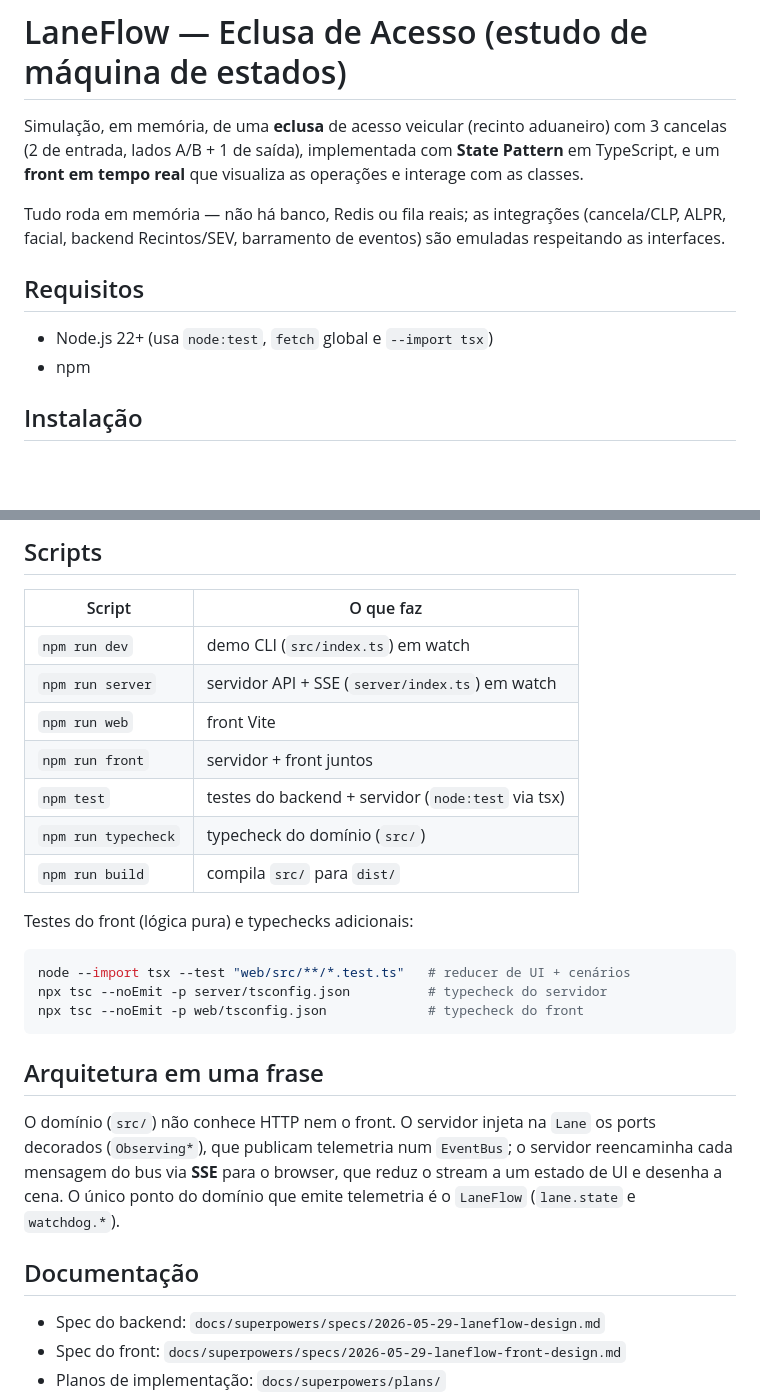
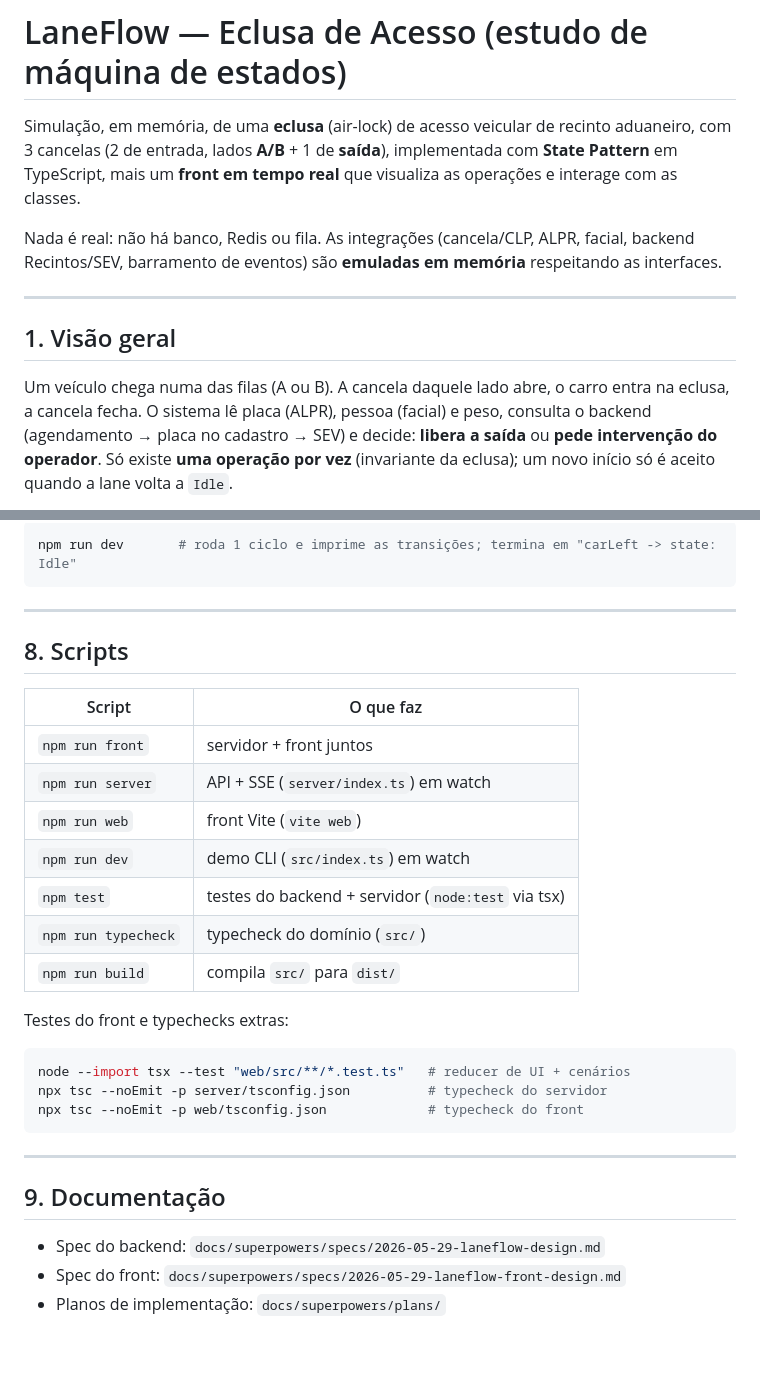
Before and after one commit to renanlido/teste_classes, a Markdown page: README.md, 2 parts joined by grey strips. GitHub-like rendering; blank space fills up the shorter version.

````diff
--- a/README.md
+++ b/README.md
@@ -1,16 +1,19 @@
 # LaneFlow — Eclusa de Acesso (estudo de máquina de estados)
 
-Simulação, em memória, de uma **eclusa** de acesso veicular (recinto aduaneiro) com 3 cancelas
-(2 de entrada, lados A/B + 1 de saída), implementada com **State Pattern** em TypeScript, e um
-**front em tempo real** que visualiza as operações e interage com as classes.
+Simulação, em memória, de uma **eclusa** (air-lock) de acesso veicular de recinto aduaneiro, com 3
+cancelas (2 de entrada, lados **A/B** + 1 de **saída**), implementada com **State Pattern** em
+TypeScript, mais um **front em tempo real** que visualiza as operações e interage com as classes.
 
-Tudo roda em memória — não há banco, Redis ou fila reais; as integrações (cancela/CLP, ALPR,
-facial, backend Recintos/SEV, barramento de eventos) são emuladas respeitando as interfaces.
+Nada é real: não há banco, Redis ou fila. As integrações (cancela/CLP, ALPR, facial, backend
+Recintos/SEV, barramento de eventos) são **emuladas em memória** respeitando as interfaces.
 
-## Requisitos
+---
 
-- Node.js 22+ (usa `node:test`, `fetch` global e `--import tsx`)
-- npm
+## 1. Visão geral
 
-## Instalação
+Um veículo chega numa das filas (A ou B). A cancela daquele lado abre, o carro entra na eclusa, a
+cancela fecha. O sistema lê placa (ALPR), pessoa (facial) e peso, consulta o backend
+(agendamento → placa no cadastro → SEV) e decide: **libera a saída** ou **pede intervenção do
+operador**. Só existe **uma operação por vez** (invariante da eclusa); um novo início só é aceito
+quando a lane volta a `Idle`.
 
@@ -79,17 +229,23 @@ npm run web       # front em http://localhost:5180
 
-## Scripts
+```bash
+npm run dev       # roda 1 ciclo e imprime as transições; termina em "carLeft -> state: Idle"
+```
+
+---
+
+## 8. Scripts
 
 | Script | O que faz |
 |---|---|
+| `npm run front` | servidor + front juntos |
+| `npm run server` | API + SSE (`server/index.ts`) em watch |
+| `npm run web` | front Vite (`vite web`) |
 | `npm run dev` | demo CLI (`src/index.ts`) em watch |
-| `npm run server` | servidor API + SSE (`server/index.ts`) em watch |
-| `npm run web` | front Vite |
-| `npm run front` | servidor + front juntos |
 | `npm test` | testes do backend + servidor (`node:test` via tsx) |
 | `npm run typecheck` | typecheck do domínio (`src/`) |
 | `npm run build` | compila `src/` para `dist/` |
 
-Testes do front (lógica pura) e typechecks adicionais:
+Testes do front e typechecks extras:
 
 ```bash
 node --import tsx --test "web/src/**/*.test.ts"   # reducer de UI + cenários
@@ -97,14 +253,9 @@ npx tsc --noEmit -p server/tsconfig.json          # typecheck do servidor
 npx tsc --noEmit -p web/tsconfig.json             # typecheck do front
 ```
 
-## Arquitetura em uma frase
+---
 
-O domínio (`src/`) não conhece HTTP nem o front. O servidor injeta na `Lane` os ports decorados
-(`Observing*`), que publicam telemetria num `EventBus`; o servidor reencaminha cada mensagem do bus
-via **SSE** para o browser, que reduz o stream a um estado de UI e desenha a cena. O único ponto do
-domínio que emite telemetria é o `LaneFlow` (`lane.state` e `watchdog.*`).
-
-## Documentação
+## 9. Documentação
 
 - Spec do backend: `docs/superpowers/specs/2026-05-29-laneflow-design.md`
 - Spec do front: `docs/superpowers/specs/2026-05-29-laneflow-front-design.md`
````
Also changed, not shown: other parts of README.md (+179 -32 lines).
